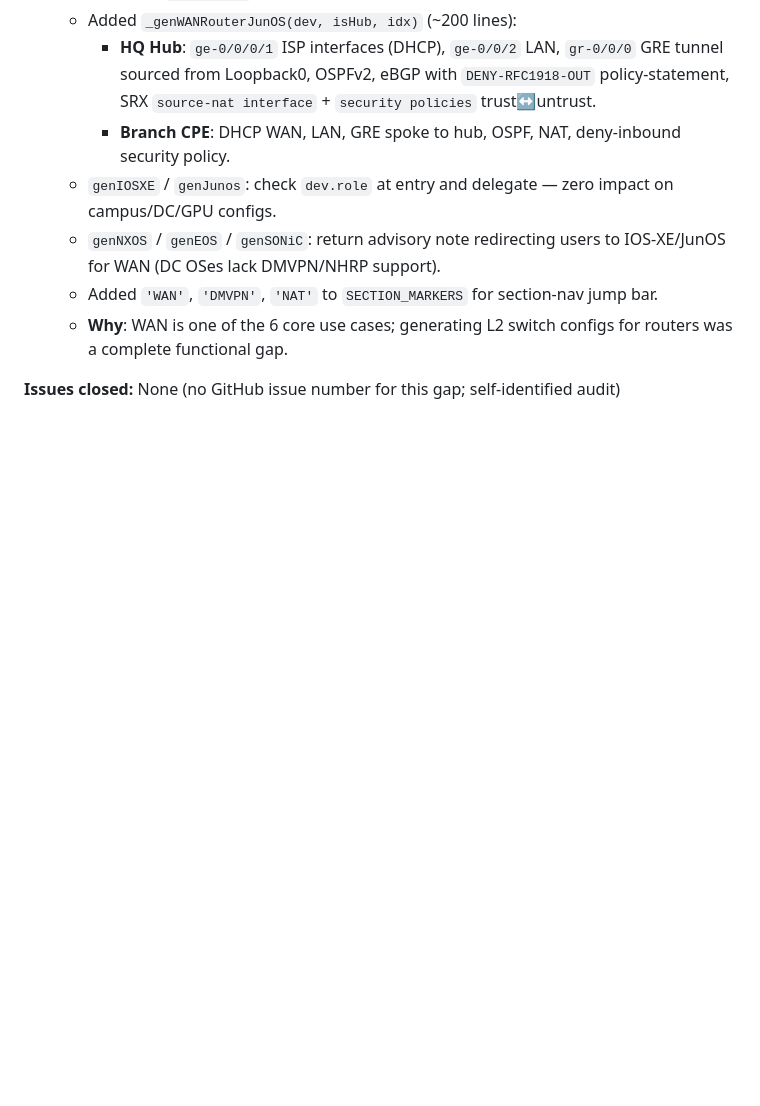
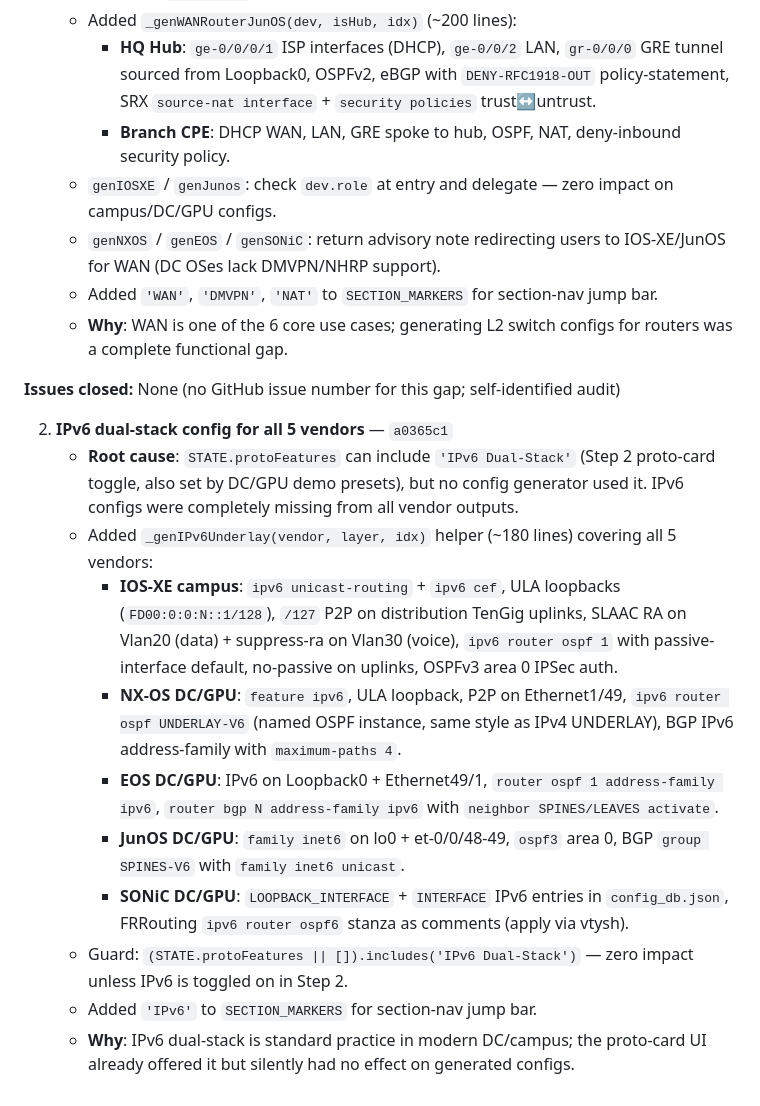
Before and after one commit to Amit33-design/Network-Automation, a Markdown page: AGENT_ROADMAP.md, the part around the change. GitHub-like rendering; blank space fills up the shorter version.

Commit message:
chore: log IPv6 dual-stack feature in AGENT_ROADMAP.md (run 13)
https://claude.ai/code/session_01TsBTodHMxmZMWfDTdBTthn

```diff
--- a/AGENT_ROADMAP.md
+++ b/AGENT_ROADMAP.md
@@ -552,3 +552,15 @@ The agent should aim to complete **1-2 full features** per 5-hour run, not start
    - **Why**: WAN is one of the 6 core use cases; generating L2 switch configs for routers was a complete functional gap.
 
 **Issues closed:** None (no GitHub issue number for this gap; self-identified audit)
+
+2. **IPv6 dual-stack config for all 5 vendors** — `a0365c1`
+   - **Root cause**: `STATE.protoFeatures` can include `'IPv6 Dual-Stack'` (Step 2 proto-card toggle, also set by DC/GPU demo presets), but no config generator used it. IPv6 configs were completely missing from all vendor outputs.
+   - Added `_genIPv6Underlay(vendor, layer, idx)` helper (~180 lines) covering all 5 vendors:
+     - **IOS-XE campus**: `ipv6 unicast-routing` + `ipv6 cef`, ULA loopbacks (`FD00:0:0:N::1/128`), `/127` P2P on distribution TenGig uplinks, SLAAC RA on Vlan20 (data) + suppress-ra on Vlan30 (voice), `ipv6 router ospf 1` with passive-interface default, no-passive on uplinks, OSPFv3 area 0 IPSec auth.
+     - **NX-OS DC/GPU**: `feature ipv6`, ULA loopback, P2P on Ethernet1/49, `ipv6 router ospf UNDERLAY-V6` (named OSPF instance, same style as IPv4 UNDERLAY), BGP IPv6 address-family with `maximum-paths 4`.
+     - **EOS DC/GPU**: IPv6 on Loopback0 + Ethernet49/1, `router ospf 1 address-family ipv6`, `router bgp N address-family ipv6` with `neighbor SPINES/LEAVES activate`.
+     - **JunOS DC/GPU**: `family inet6` on lo0 + et-0/0/48-49, `ospf3` area 0, BGP `group SPINES-V6` with `family inet6 unicast`.
+     - **SONiC DC/GPU**: `LOOPBACK_INTERFACE` + `INTERFACE` IPv6 entries in `config_db.json`, FRRouting `ipv6 router ospf6` stanza as comments (apply via vtysh).
+   - Guard: `(STATE.protoFeatures || []).includes('IPv6 Dual-Stack')` — zero impact unless IPv6 is toggled on in Step 2.
+   - Added `'IPv6'` to `SECTION_MARKERS` for section-nav jump bar.
+   - **Why**: IPv6 dual-stack is standard practice in modern DC/campus; the proto-card UI already offered it but silently had no effect on generated configs.
```
